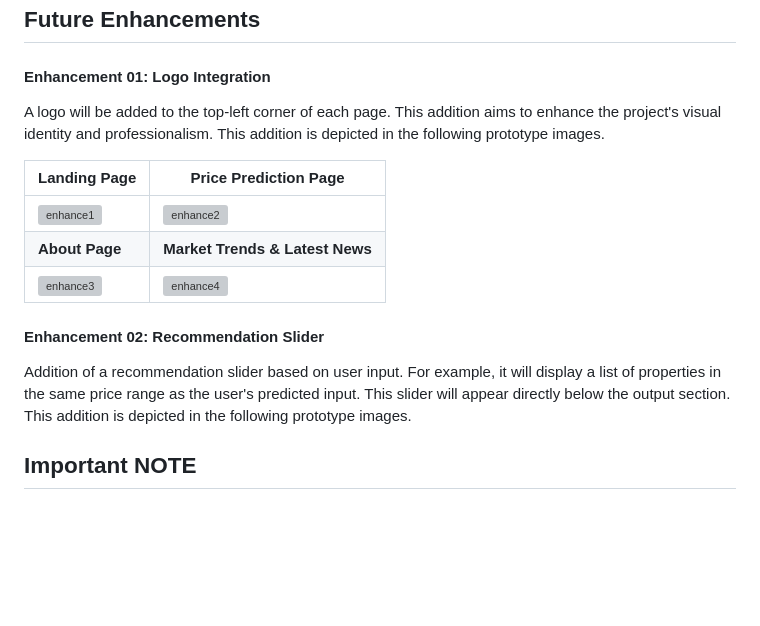
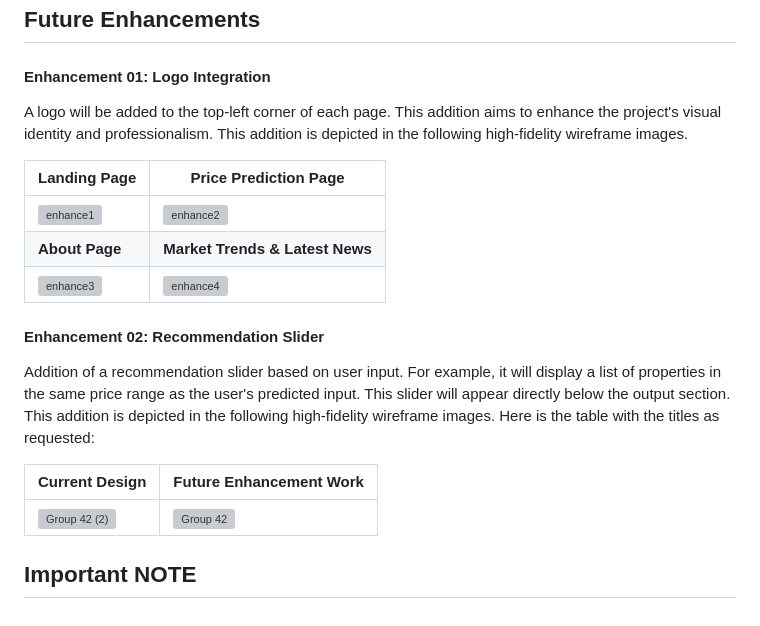
Before and after one commit to iamRabia-N/EarthMark, a Markdown page: README.md, the part around the change. Drawn GitHub-style; blank space fills up the shorter version; grey boxes are pictures that could not be loaded.

Commit message:
Enhancements Section Work

```diff
--- a/README.md
+++ b/README.md
@@ -104,7 +104,7 @@ python app.py
 ## Future Enhancements
 
 #### Enhancement 01: Logo Integration
-A logo will be added to the top-left corner of each page. This addition aims to enhance the project's visual identity and professionalism. This addition is depicted in the following prototype images.
+A logo will be added to the top-left corner of each page. This addition aims to enhance the project's visual identity and professionalism. This addition is depicted in the following high-fidelity wireframe images.
 
 | **Landing Page** | **Price Prediction Page** |
 |------------------|--------------------------|
@@ -114,6 +114,12 @@ A logo will be added to the top-left corner of each page. This addition aims to
 
 
 #### Enhancement 02: Recommendation Slider
-Addition of a recommendation slider based on user input. For example, it will display a list of properties in the same price range as the user's predicted input. This slider will appear directly below the output section. This addition is depicted in the following prototype images.
+Addition of a recommendation slider based on user input. For example, it will display a list of properties in the same price range as the user's predicted input. This slider will appear directly below the output section. This addition is depicted in the following high-fidelity wireframe images.
+Here is the table with the titles as requested:
+
+| Current Design | Future Enhancement Work |
+|--------------------------|--------------------------|
+| ![Group 42 (2)](https://github.com/iamRabia-N/EarthMark/assets/115794049/d61d505d-d823-4d27-9bc3-2be32a357e82) | ![Group 42](https://github.com/iamRabia-N/EarthMark/assets/115794049/c1011773-20a6-4de8-8f86-f00f8945f70c) |
+
 
 ## Important NOTE
```
